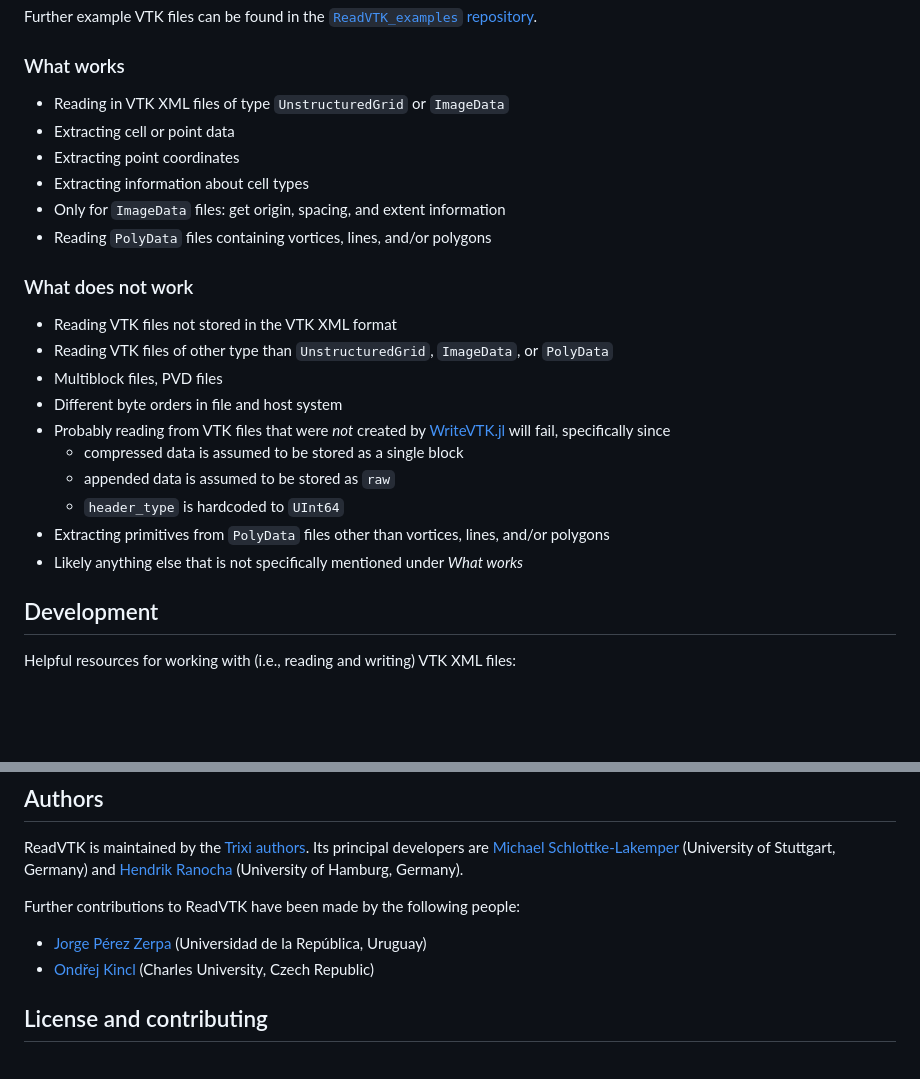
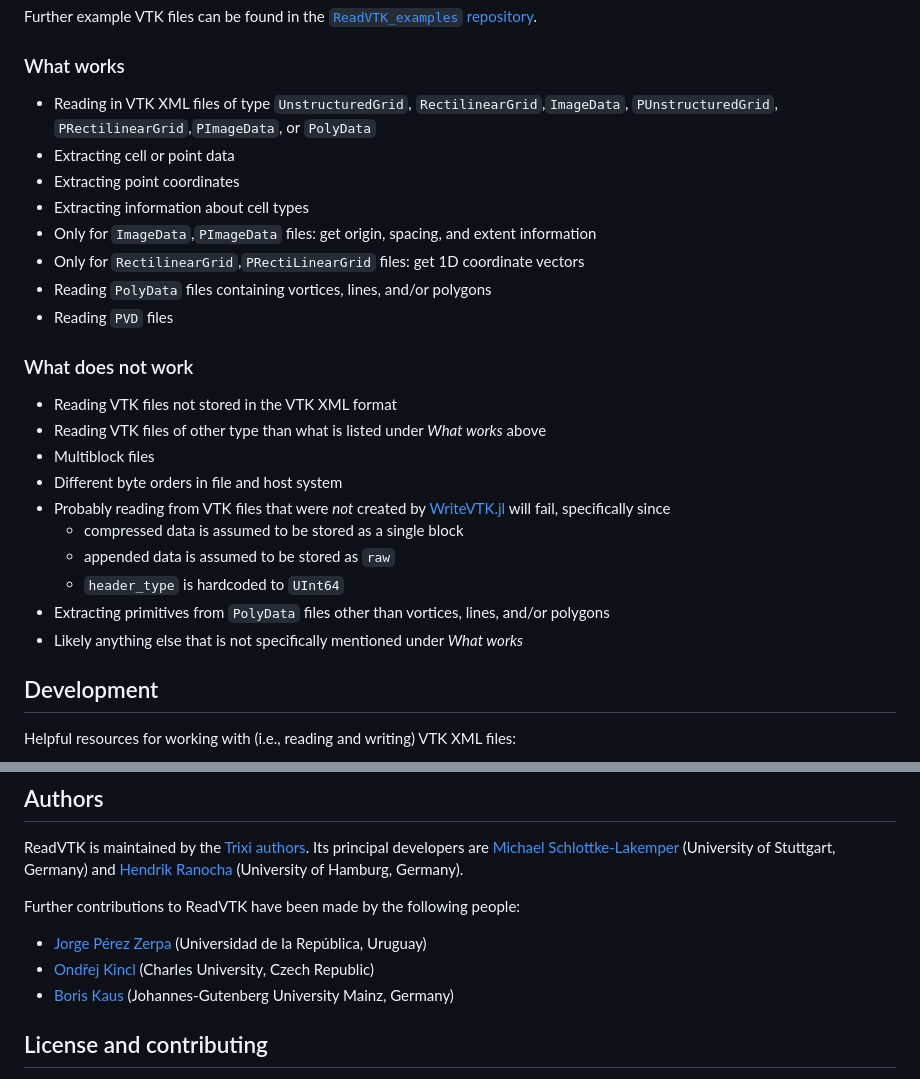
Before and after one commit to JuliaVTK/ReadVTK.jl, a Markdown page: docs/src/index.md, 2 parts joined by grey strips. Drawn GitHub-style; blank space fills up the shorter version.

```diff
--- a/docs/src/index.md
+++ b/docs/src/index.md
@@ -63,17 +63,19 @@ Further example VTK files can be found in the
 [`ReadVTK_examples` repository](https://github.com/trixi-framework/ReadVTK_examples).
 
 ### What works
-* Reading in VTK XML files of type `UnstructuredGrid` or `ImageData`
+* Reading in VTK XML files of type `UnstructuredGrid`, `RectilinearGrid`,`ImageData`, `PUnstructuredGrid`, `PRectilinearGrid`,`PImageData`, or `PolyData`
 * Extracting cell or point data
 * Extracting point coordinates
 * Extracting information about cell types
-* Only for `ImageData` files: get origin, spacing, and extent information
+* Only for `ImageData`,`PImageData` files: get origin, spacing, and extent information
+* Only for `RectilinearGrid`,`PRectiLinearGrid` files: get 1D coordinate vectors
 * Reading `PolyData` files containing vortices, lines, and/or polygons
+* Reading `PVD` files
 
 ### What does not work
 * Reading VTK files not stored in the VTK XML format
-* Reading VTK files of other type than `UnstructuredGrid`, `ImageData`, or `PolyData`
-* Multiblock files, PVD files
+* Reading VTK files of other type than what is listed under *What works* above
+* Multiblock files
 * Different byte orders in file and host system
 * Probably reading from VTK files that were *not* created by [WriteVTK.jl](https://github.com/jipolanco/WriteVTK.jl) will fail, specifically since
   * compressed data is assumed to be stored as a single block
@@ -81,7 +83,6 @@ Further example VTK files can be found in the
   * `header_type` is hardcoded to `UInt64`
 * Extracting primitives from `PolyData` files other than vortices, lines, and/or polygons
 * Likely anything else that is not specifically mentioned under *What works*
-
 ## Development
 Helpful resources for working with (i.e., reading and writing) VTK XML files:
 * VTK file format documentation (incomplete!) as a [PDF](http://vtk.org/VTK/img/file-formats.pdf)
@@ -104,6 +105,8 @@ Further contributions to ReadVTK have been made by the following people:
 (Universidad de la República, Uruguay)
 * [Ondřej Kincl](https://www2.karlin.mff.cuni.cz/~kincl/)
 (Charles University, Czech Republic)
+* [Boris Kaus](https://www.geosciences.uni-mainz.de/geophysics-and-geodynamics/team/univ-prof-dr-boris-kaus/)
+  (Johannes-Gutenberg University Mainz, Germany)
 
 ## License and contributing
 ReadVTK is licensed under the MIT license (see [License](@ref)).
```
Also changed, not shown: README.md (+5 -4 lines).
